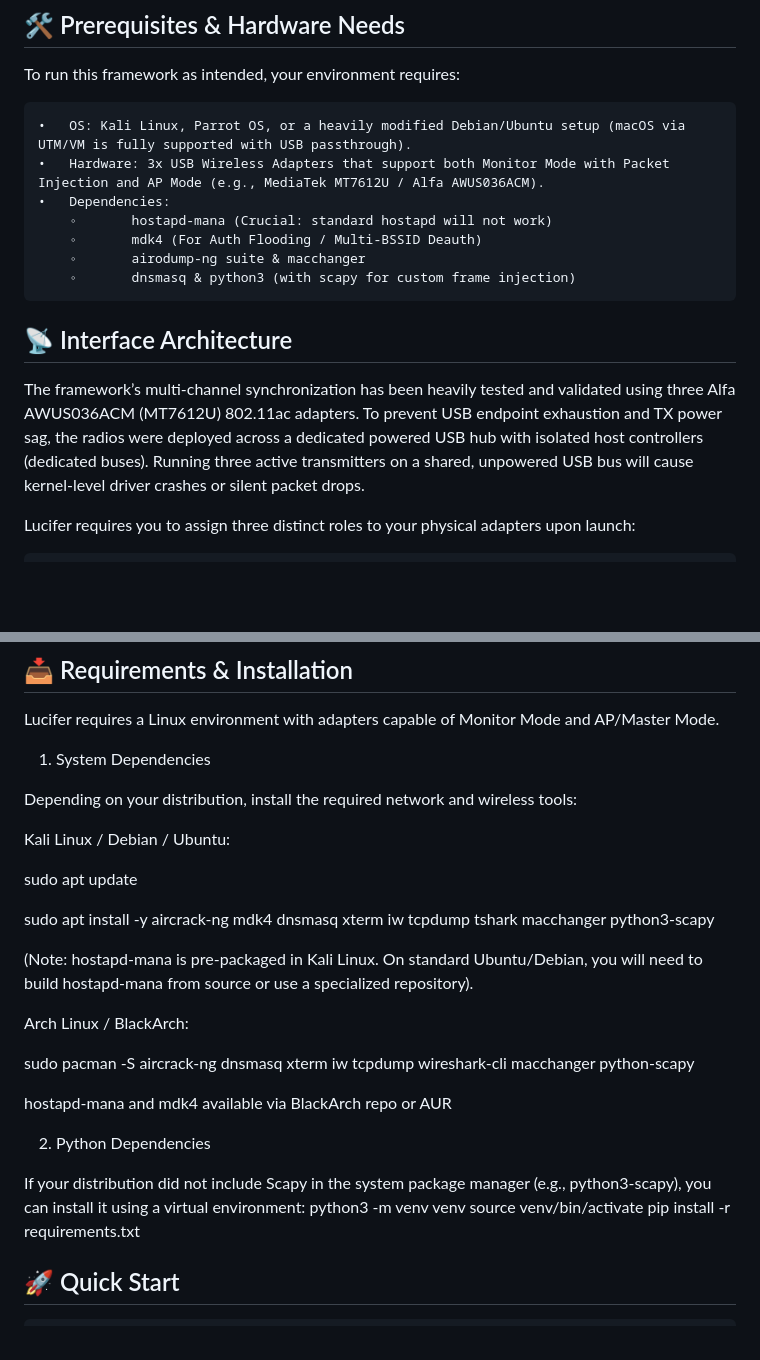
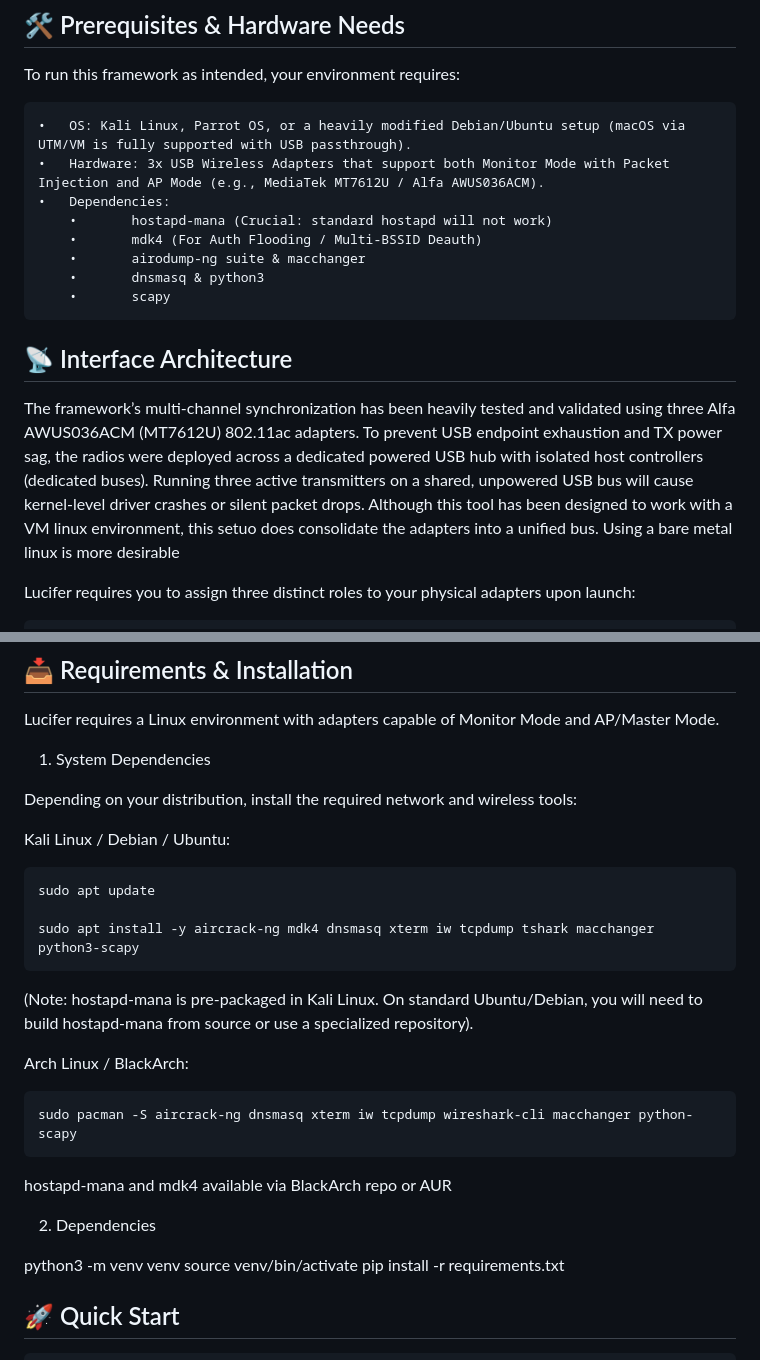
Before and after one commit to m3tvtr0n/Project-Lucifer, a Markdown page: README.md, 2 parts joined by grey strips. Rendered like a GitHub page; blank space fills up the shorter version.

Commit message:
Update README.md
neccessary detailing

````diff
--- a/README.md
+++ b/README.md
@@ -79,14 +79,15 @@ To run this framework as intended, your environment requires:
 	•	OS: Kali Linux, Parrot OS, or a heavily modified Debian/Ubuntu setup (macOS via UTM/VM is fully supported with USB passthrough).
 	•	Hardware: 3x USB Wireless Adapters that support both Monitor Mode with Packet Injection and AP Mode (e.g., MediaTek MT7612U / Alfa AWUS036ACM).
 	•	Dependencies:
-	    ◦	    hostapd-mana (Crucial: standard hostapd will not work)
-	    ◦	    mdk4 (For Auth Flooding / Multi-BSSID Deauth)
-	    ◦	    airodump-ng suite & macchanger
-	    ◦	    dnsmasq & python3 (with scapy for custom frame injection)
+	    •	    hostapd-mana (Crucial: standard hostapd will not work)
+	    •	    mdk4 (For Auth Flooding / Multi-BSSID Deauth)
+	    •	    airodump-ng suite & macchanger
+	    •	    dnsmasq & python3
+		•       scapy
 
 ## 📡 Interface Architecture
 
-The framework’s multi-channel synchronization has been heavily tested and validated using three Alfa AWUS036ACM (MT7612U) 802.11ac adapters. To prevent USB endpoint exhaustion and TX power sag, the radios were deployed across a dedicated powered USB hub with isolated host controllers (dedicated buses). Running three active transmitters on a shared, unpowered USB bus will cause kernel-level driver crashes or silent packet drops.
+The framework’s multi-channel synchronization has been heavily tested and validated using three Alfa AWUS036ACM (MT7612U) 802.11ac adapters. To prevent USB endpoint exhaustion and TX power sag, the radios were deployed across a dedicated powered USB hub with isolated host controllers (dedicated buses). Running three active transmitters on a shared, unpowered USB bus will cause kernel-level driver crashes or silent packet drops. Although this tool has been designed to work with a VM linux environment, this setuo does consolidate the adapters into a unified bus. Using a bare metal linux is more desirable
 
 Lucifer requires you to assign three distinct roles to your physical adapters upon launch:
 
@@ -116,21 +117,24 @@ Depending on your distribution, install the required network and wireless tools:
 
 Kali Linux / Debian / Ubuntu:
 
+```bash
 sudo apt update
 
 sudo apt install -y aircrack-ng mdk4 dnsmasq xterm iw tcpdump tshark macchanger python3-scapy
+```
 
 (Note: hostapd-mana is pre-packaged in Kali Linux. On standard Ubuntu/Debian, you will need to build hostapd-mana from source or use a specialized repository).
 
 Arch Linux / BlackArch:
 
+```bash
 sudo pacman -S aircrack-ng dnsmasq xterm iw tcpdump wireshark-cli macchanger python-scapy
+```
 
 hostapd-mana and mdk4 available via BlackArch repo or AUR
 
-2. Python Dependencies
+2. Dependencies
 
-If your distribution did not include Scapy in the system package manager (e.g., python3-scapy), you can install it using a virtual environment:
 python3 -m venv venv
 source venv/bin/activate
 pip install -r requirements.txt
````
